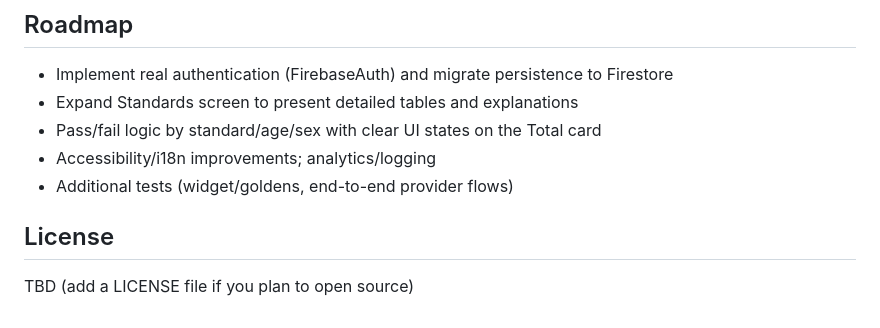
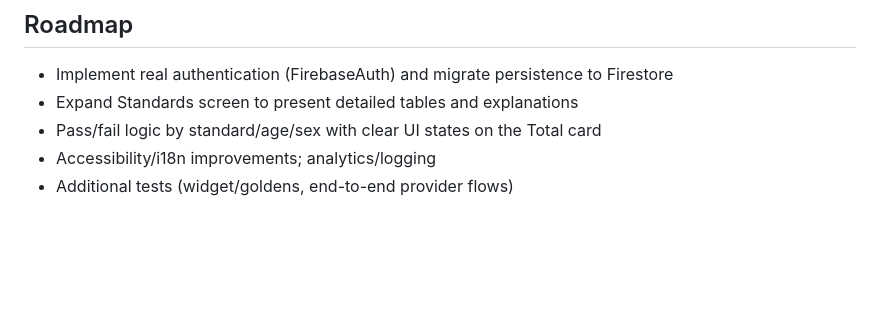
Before and after one commit to lamontenunn/AFT, a Markdown page: README.md, the part around the change. Drawn GitHub-style; blank space fills up the shorter version.

Commit message:
Remove License section from README
Removed the License section indicating TBD status.

```diff
--- a/README.md
+++ b/README.md
@@ -127,7 +127,3 @@ Run tests
 - Pass/fail logic by standard/age/sex with clear UI states on the Total card
 - Accessibility/i18n improvements; analytics/logging
 - Additional tests (widget/goldens, end-to-end provider flows)
-
-## License
-
-TBD (add a LICENSE file if you plan to open source)
```
